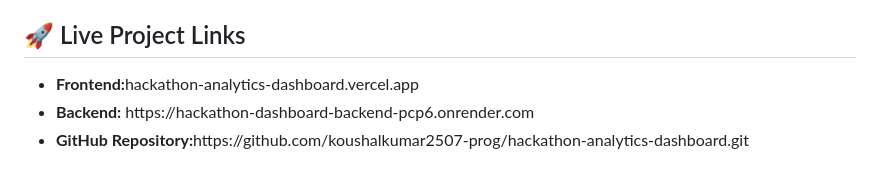
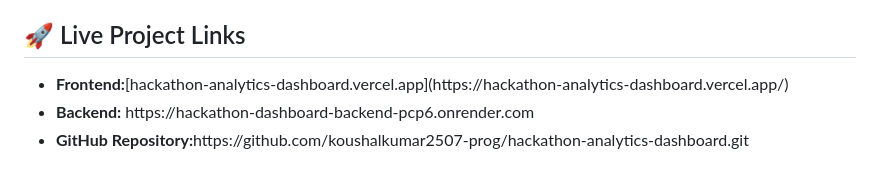
Before and after one commit to koushalkumar2507-prog/hackathon-analytics-dashboard, a Markdown page: README.md, the part around the change. Rendered like a GitHub page.

```diff
--- a/README.md
+++ b/README.md
@@ -17,7 +17,7 @@
 <h2>🚀 Live Project Links</h2>
 
 <ul>
-  <li><b>Frontend:</b>hackathon-analytics-dashboard.vercel.app</li>
+  <li><b>Frontend:</b>[hackathon-analytics-dashboard.vercel.app](https://hackathon-analytics-dashboard.vercel.app/)</li>
   <li><b>Backend:</b> https://hackathon-dashboard-backend-pcp6.onrender.com</li>
   <li><b>GitHub Repository:</b>https://github.com/koushalkumar2507-prog/hackathon-analytics-dashboard.git</li>
 </ul>
```
